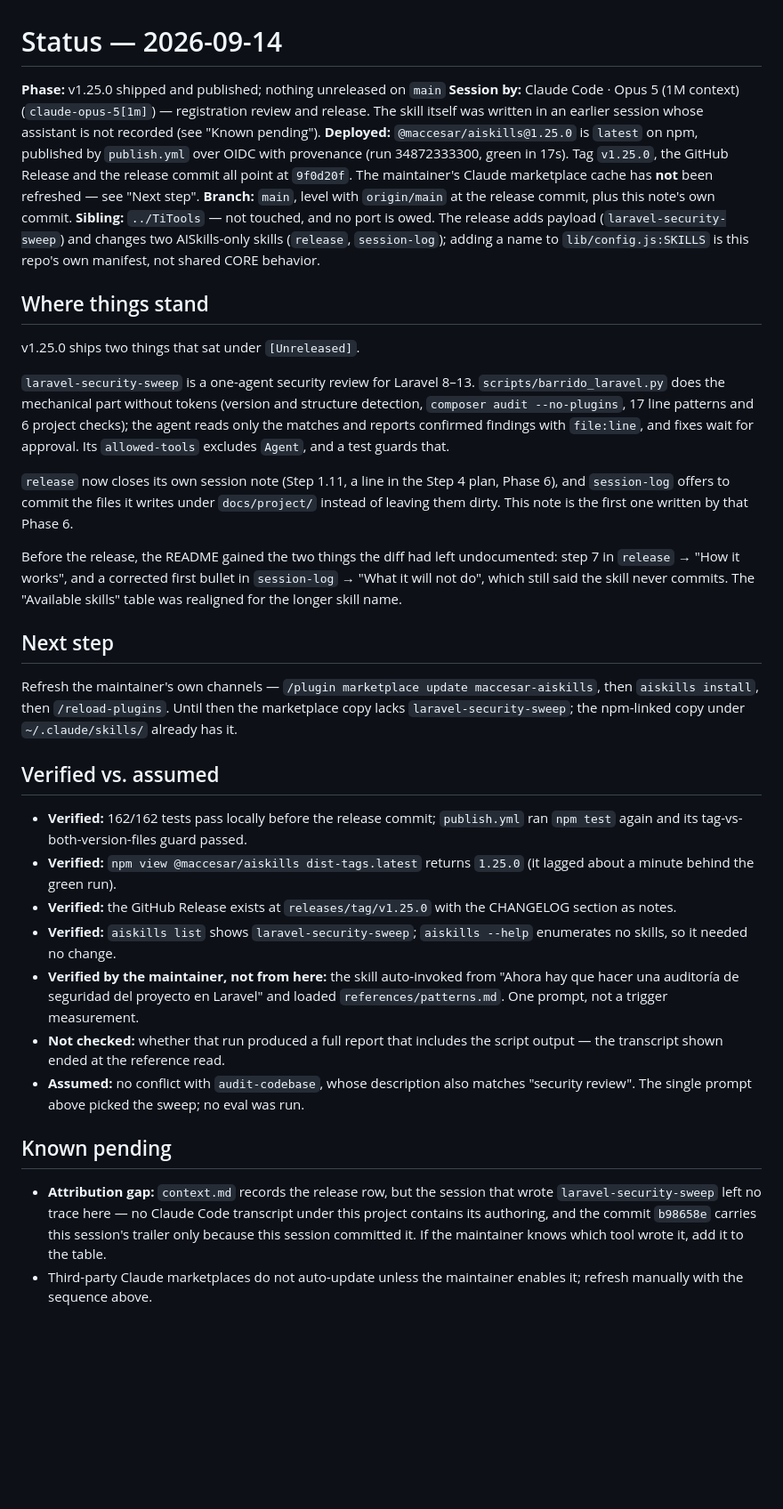
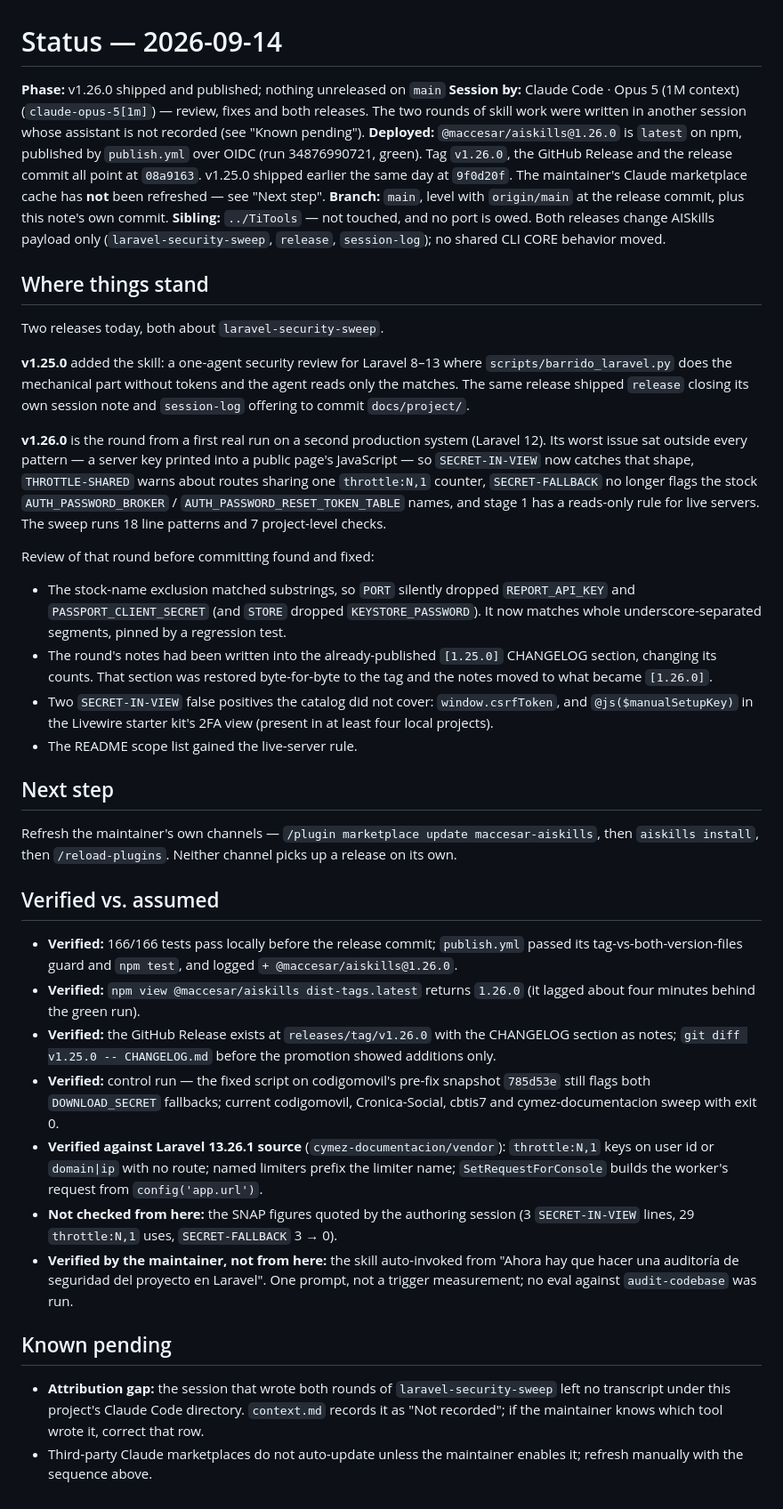
Before and after one commit to macCesar/aiskills, a Markdown page: docs/project/status.md, the part around the change. Shown at 89% size. Drawn GitHub-style; blank space fills up the shorter version.

Commit message:
docs(project): session close for v1.26.0
Records the release as verified facts (npm latest 1.26.0, tag, publish
run, release commit hash), the fixes the review made to the second
laravel-security-sweep round, and extends both 2026-09-14 attribution
rows in context.md.

Co-Authored-By: Claude Opus 5 (1M context) <noreply@anthropic.com>

```diff
--- a/docs/project/status.md
+++ b/docs/project/status.md
@@ -1,36 +1,41 @@
 # Status — 2026-09-14
 
-**Phase:** v1.25.0 shipped and published; nothing unreleased on `main`
-**Session by:** Claude Code · Opus 5 (1M context) (`claude-opus-5[1m]`) — registration review and release. The skill itself was written in an earlier session whose assistant is not recorded (see "Known pending").
-**Deployed:** `@maccesar/aiskills@1.25.0` is `latest` on npm, published by `publish.yml` over OIDC with provenance (run 34872333300, green in 17s). Tag `v1.25.0`, the GitHub Release and the release commit all point at `9f0d20f`. The maintainer's Claude marketplace cache has **not** been refreshed — see "Next step".
+**Phase:** v1.26.0 shipped and published; nothing unreleased on `main`
+**Session by:** Claude Code · Opus 5 (1M context) (`claude-opus-5[1m]`) — review, fixes and both releases. The two rounds of skill work were written in another session whose assistant is not recorded (see "Known pending").
+**Deployed:** `@maccesar/aiskills@1.26.0` is `latest` on npm, published by `publish.yml` over OIDC (run 34876990721, green). Tag `v1.26.0`, the GitHub Release and the release commit all point at `08a9163`. v1.25.0 shipped earlier the same day at `9f0d20f`. The maintainer's Claude marketplace cache has **not** been refreshed — see "Next step".
 **Branch:** `main`, level with `origin/main` at the release commit, plus this note's own commit.
-**Sibling:** `../TiTools` — not touched, and no port is owed. The release adds payload (`laravel-security-sweep`) and changes two AISkills-only skills (`release`, `session-log`); adding a name to `lib/config.js:SKILLS` is this repo's own manifest, not shared CORE behavior.
+**Sibling:** `../TiTools` — not touched, and no port is owed. Both releases change AISkills payload only (`laravel-security-sweep`, `release`, `session-log`); no shared CLI CORE behavior moved.
 
 ## Where things stand
 
-v1.25.0 ships two things that sat under `[Unreleased]`.
+Two releases today, both about `laravel-security-sweep`.
 
-`laravel-security-sweep` is a one-agent security review for Laravel 8–13. `scripts/barrido_laravel.py` does the mechanical part without tokens (version and structure detection, `composer audit --no-plugins`, 17 line patterns and 6 project checks); the agent reads only the matches and reports confirmed findings with `file:line`, and fixes wait for approval. Its `allowed-tools` excludes `Agent`, and a test guards that.
+**v1.25.0** added the skill: a one-agent security review for Laravel 8–13 where `scripts/barrido_laravel.py` does the mechanical part without tokens and the agent reads only the matches. The same release shipped `release` closing its own session note and `session-log` offering to commit `docs/project/`.
 
-`release` now closes its own session note (Step 1.11, a line in the Step 4 plan, Phase 6), and `session-log` offers to commit the files it writes under `docs/project/` instead of leaving them dirty. This note is the first one written by that Phase 6.
+**v1.26.0** is the round from a first real run on a second production system (Laravel 12). Its worst issue sat outside every pattern — a server key printed into a public page's JavaScript — so `SECRET-IN-VIEW` now catches that shape, `THROTTLE-SHARED` warns about routes sharing one `throttle:N,1` counter, `SECRET-FALLBACK` no longer flags the stock `AUTH_PASSWORD_BROKER` / `AUTH_PASSWORD_RESET_TOKEN_TABLE` names, and stage 1 has a reads-only rule for live servers. The sweep runs 18 line patterns and 7 project-level checks.
 
-Before the release, the README gained the two things the diff had left undocumented: step 7 in `release` → "How it works", and a corrected first bullet in `session-log` → "What it will not do", which still said the skill never commits. The "Available skills" table was realigned for the longer skill name.
+Review of that round before committing found and fixed:
+
+- The stock-name exclusion matched substrings, so `PORT` silently dropped `REPORT_API_KEY` and `PASSPORT_CLIENT_SECRET` (and `STORE` dropped `KEYSTORE_PASSWORD`). It now matches whole underscore-separated segments, pinned by a regression test.
+- The round's notes had been written into the already-published `[1.25.0]` CHANGELOG section, changing its counts. That section was restored byte-for-byte to the tag and the notes moved to what became `[1.26.0]`.
+- Two `SECRET-IN-VIEW` false positives the catalog did not cover: `window.csrfToken`, and `@js($manualSetupKey)` in the Livewire starter kit's 2FA view (present in at least four local projects).
+- The README scope list gained the live-server rule.
 
 ## Next step
 
-Refresh the maintainer's own channels — `/plugin marketplace update maccesar-aiskills`, then `aiskills install`, then `/reload-plugins`. Until then the marketplace copy lacks `laravel-security-sweep`; the npm-linked copy under `~/.claude/skills/` already has it.
+Refresh the maintainer's own channels — `/plugin marketplace update maccesar-aiskills`, then `aiskills install`, then `/reload-plugins`. Neither channel picks up a release on its own.
 
 ## Verified vs. assumed
 
-- **Verified:** 162/162 tests pass locally before the release commit; `publish.yml` ran `npm test` again and its tag-vs-both-version-files guard passed.
-- **Verified:** `npm view @maccesar/aiskills dist-tags.latest` returns `1.25.0` (it lagged about a minute behind the green run).
-- **Verified:** the GitHub Release exists at `releases/tag/v1.25.0` with the CHANGELOG section as notes.
-- **Verified:** `aiskills list` shows `laravel-security-sweep`; `aiskills --help` enumerates no skills, so it needed no change.
-- **Verified by the maintainer, not from here:** the skill auto-invoked from "Ahora hay que hacer una auditoría de seguridad del proyecto en Laravel" and loaded `references/patterns.md`. One prompt, not a trigger measurement.
-- **Not checked:** whether that run produced a full report that includes the script output — the transcript shown ended at the reference read.
-- **Assumed:** no conflict with `audit-codebase`, whose description also matches "security review". The single prompt above picked the sweep; no eval was run.
+- **Verified:** 166/166 tests pass locally before the release commit; `publish.yml` passed its tag-vs-both-version-files guard and `npm test`, and logged `+ @maccesar/aiskills@1.26.0`.
+- **Verified:** `npm view @maccesar/aiskills dist-tags.latest` returns `1.26.0` (it lagged about four minutes behind the green run).
+- **Verified:** the GitHub Release exists at `releases/tag/v1.26.0` with the CHANGELOG section as notes; `git diff v1.25.0 -- CHANGELOG.md` before the promotion showed additions only.
+- **Verified:** control run — the fixed script on codigomovil's pre-fix snapshot `785d53e` still flags both `DOWNLOAD_SECRET` fallbacks; current codigomovil, Cronica-Social, cbtis7 and cymez-documentacion sweep with exit 0.
+- **Verified against Laravel 13.26.1 source** (`cymez-documentacion/vendor`): `throttle:N,1` keys on user id or `domain|ip` with no route; named limiters prefix the limiter name; `SetRequestForConsole` builds the worker's request from `config('app.url')`.
+- **Not checked from here:** the SNAP figures quoted by the authoring session (3 `SECRET-IN-VIEW` lines, 29 `throttle:N,1` uses, `SECRET-FALLBACK` 3 → 0).
+- **Verified by the maintainer, not from here:** the skill auto-invoked from "Ahora hay que hacer una auditoría de seguridad del proyecto en Laravel". One prompt, not a trigger measurement; no eval against `audit-codebase` was run.
 
 ## Known pending
 
-- **Attribution gap:** `context.md` records the release row, but the session that wrote `laravel-security-sweep` left no trace here — no Claude Code transcript under this project contains its authoring, and the commit `b98658e` carries this session's trailer only because this session committed it. If the maintainer knows which tool wrote it, add it to the table.
+- **Attribution gap:** the session that wrote both rounds of `laravel-security-sweep` left no transcript under this project's Claude Code directory. `context.md` records it as "Not recorded"; if the maintainer knows which tool wrote it, correct that row.
 - Third-party Claude marketplaces do not auto-update unless the maintainer enables it; refresh manually with the sequence above.
```
Also changed, not shown: docs/project/context.md (+2 -2 lines).
